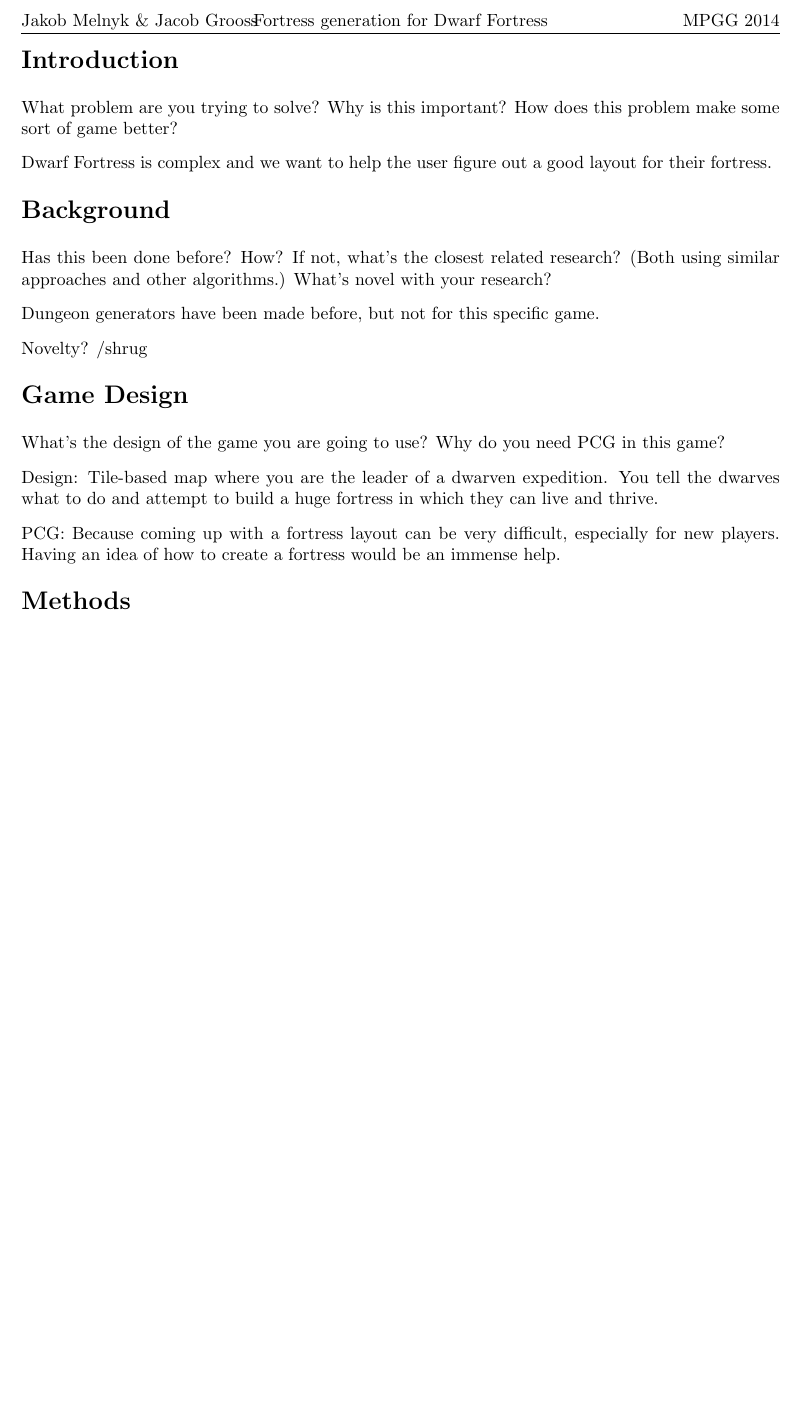
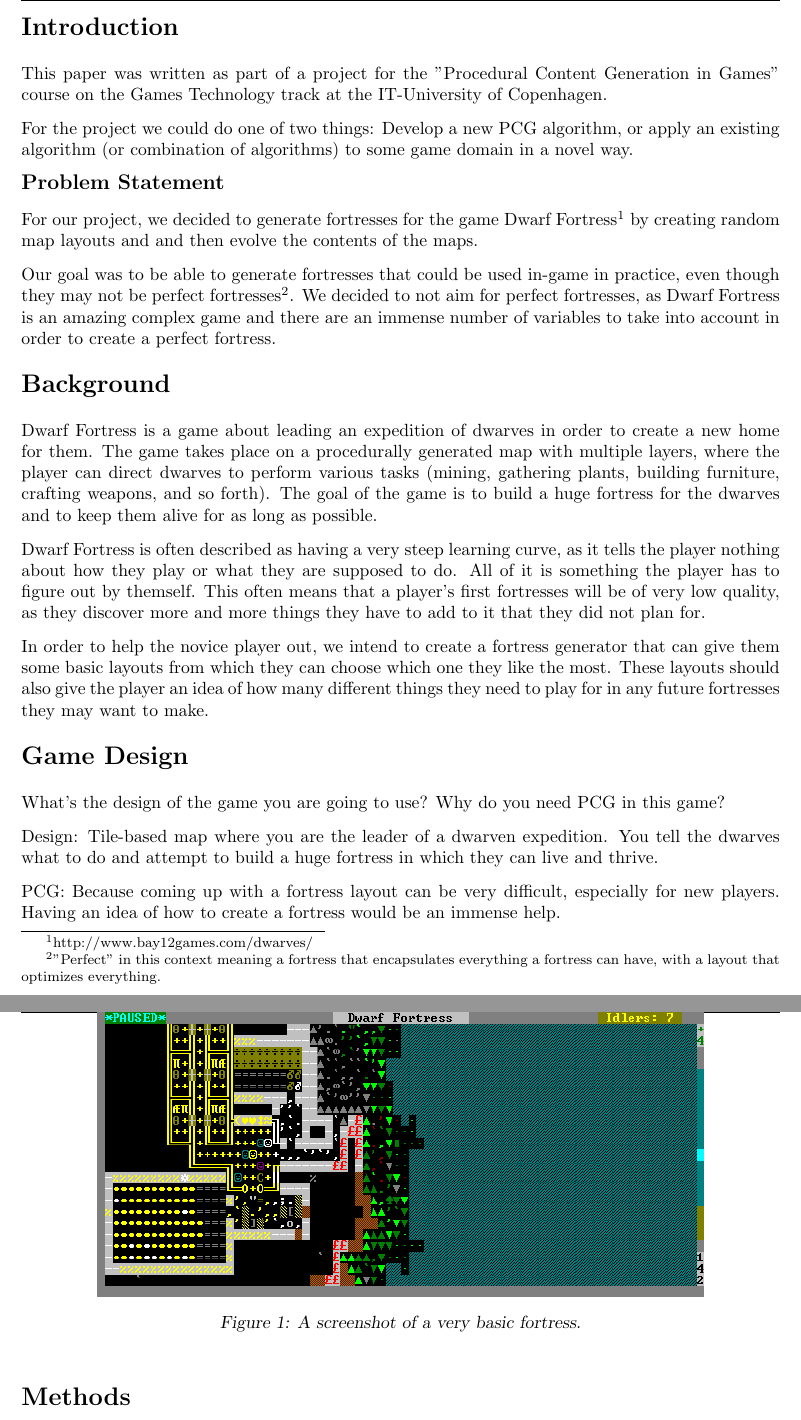
Before and after one commit to jcgr/MPCG-DFFortressGenerator, a LaTeX document (Report/MPCG - jmel, jcgr - Dwarf Fortress.tex, which reads Report/Sections/01_Introduction.tex, Report/Sections/02_Background.tex): part of page 2 of 3 before the commit and two parts of pages 2 and 3 of 4 after it, the two joined at a grey line, cut at the place of the change, the shorter picture padded with empty space. Compiled offline with pdfLaTeX.

Commit message:
Worked on report (intro + background)

```diff
--- a/Report/MPCG - jmel, jcgr - Dwarf Fortress.tex
+++ b/Report/MPCG - jmel, jcgr - Dwarf Fortress.tex
@@ -87,6 +87,15 @@
         \pagebreak
 }
 
+\newcommand{\insertPicture}[3]{
+\begin{figure}[ht]
+	\centering
+	\includegraphics[width=#1\textwidth]{Images/#2}
+	\caption{#3}
+	\label{fig:#2}
+\end{figure}
+}
+
 % Title
 \title{
 \Huge{Fortress generation for Dwarf Fortress}\\
--- a/Report/Sections/01_Introduction.tex
+++ b/Report/Sections/01_Introduction.tex
@@ -1,6 +1,17 @@
 \section{Introduction}
 \label{01}
 
-What problem are you trying to solve? Why is this important? How does this problem make some sort of game better?
+This paper was written as part of a project for the "Procedural Content Generation in Games" course on the Games Technology track at the IT-University of Copenhagen.
 
-Dwarf Fortress is complex and we want to help the user figure out a good layout for their fortress.
+For the project we could do  one of two things: Develop a new PCG algorithm, or apply an existing algorithm (or combination of algorithms) to some game domain in a novel way.
+
+\subsection{Problem Statement}
+\label{01_01}
+
+For our project, we decided to generate fortresses for the game Dwarf Fortress\footnote{http://www.bay12games.com/dwarves/} by creating random map layouts and and then evolve the contents of the maps.
+
+Our goal was to be able to generate fortresses that could be used in-game in practice, even though they may not be perfect fortresses\footnote{"Perfect" in this context meaning a fortress that encapsulates everything a fortress can have, with a layout that optimizes everything.}. We decided to not aim for perfect fortresses, as Dwarf Fortress is an amazing complex game and there are an immense number of variables to take into account in order to create a perfect fortress.
+
+%What problem are you trying to solve? Why is this important? How does this problem make some sort of game better?
+
+%Dwarf Fortress is complex and we want to help the user figure out a good layout for their fortress.
--- a/Report/Sections/02_Background.tex
+++ b/Report/Sections/02_Background.tex
@@ -1,8 +1,16 @@
 \section{Background}
 \label{02}
 
-Has this been done before? How? If not, what’s the closest related research? (Both using similar approaches and other algorithms.) What’s novel with your research?
+Dwarf Fortress is a game about leading an expedition of dwarves in order to create a new home for them. The game takes place on a procedurally generated map with multiple layers, where the player can direct dwarves to perform various tasks (mining, gathering plants, building furniture, crafting weapons, and so forth). The goal of the game is to build a huge fortress for the dwarves and to keep them alive for as long as possible.
 
-Dungeon generators have been made before, but not for this specific game.
+Dwarf Fortress is often described as having a very steep learning curve, as it tells the player nothing about how they play or what they are supposed to do. All of it is something the player has to figure out by themself. This often means that a player's first fortresses will be of very low quality, as they discover more and more things they have to add to it that they did not plan for.
 
-Novelty? /shrug
+In order to help the novice player out, we intend to create a fortress generator that can give them some basic layouts from which they can choose which one they like the most. These layouts should also give the player an idea of how many different things they need to play for in any future fortresses they may want to make.
+
+\insertPicture{0.8}{DFScreenshot_01}{A screenshot of a very basic fortress.}
+
+%Has this been done before? How? If not, what’s the closest related research? (Both using similar approaches and other algorithms.) What’s novel with your research?
+
+%Dungeon generators have been made before, but not for this specific game.
+
+%Novelty? /shrug
```
Also changed, not shown: Report/Sections/07_References.tex (+2 -0 lines), Report/Images/DFScreenshot_01.png (added), Report/MPCG - jmel, jcgr - Dwarf Fortress.pdf.
